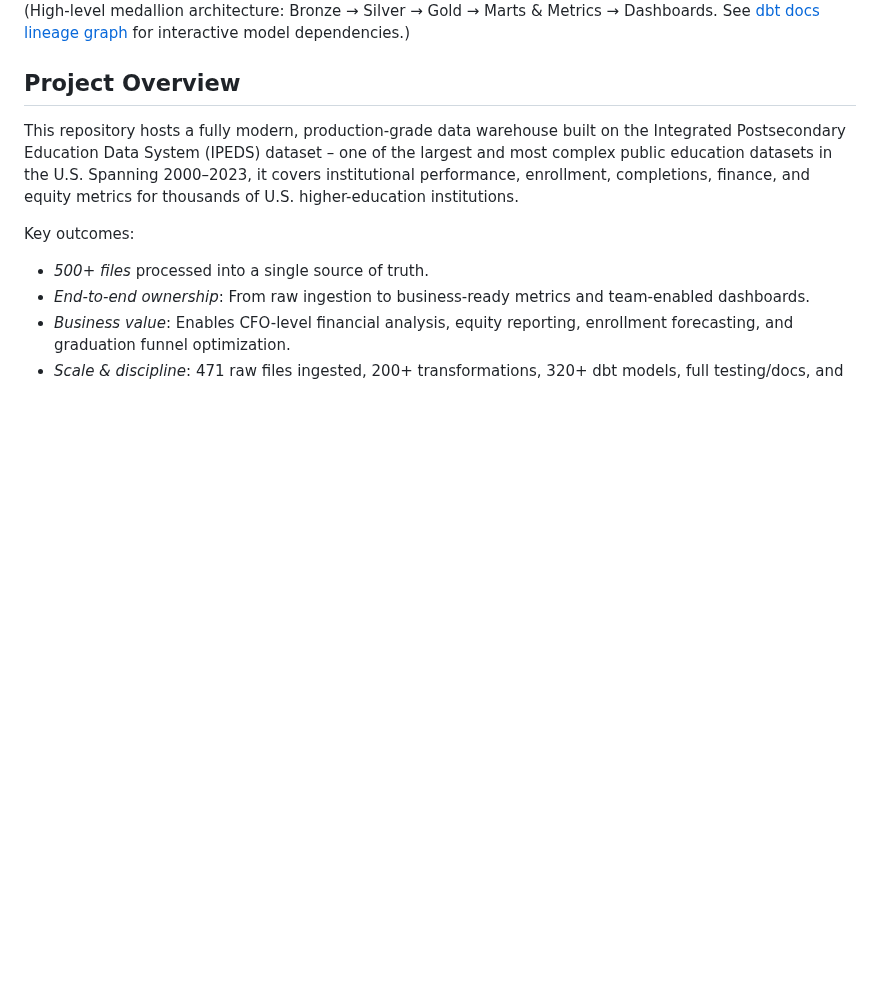
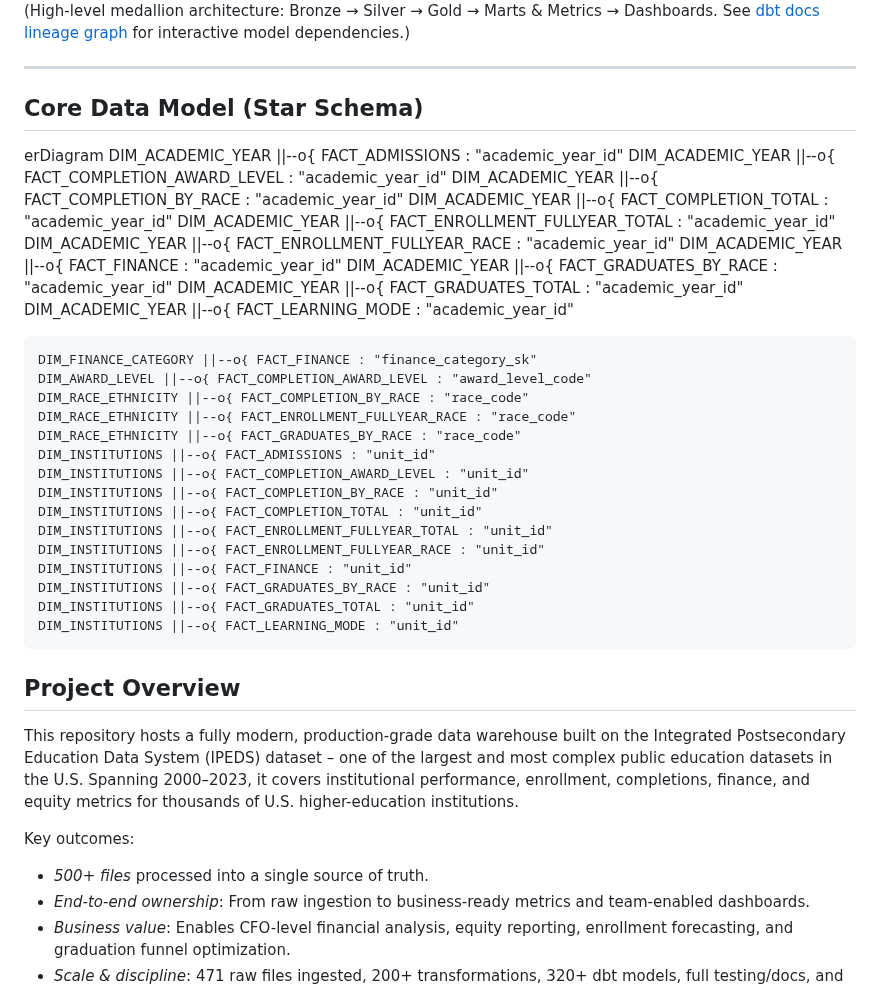
Before and after one commit to Greatdev666/IPEDS-Data-Warehouse, a Markdown page: README.md, the part around the change. Drawn GitHub-style; blank space fills up the shorter version.

```diff
--- a/README.md
+++ b/README.md
@@ -9,6 +9,38 @@
 ## Data Architecture
 ![Architecture Diagram](https://github.com/Greatdev666/IPEDS-Data-Warehouse/blob/master/Architectures/Dataflow%20Overview.png)
 (High-level medallion architecture: Bronze → Silver → Gold → Marts & Metrics → Dashboards. See [dbt docs lineage graph](https://Greatdev666/ipeds-warehouse/lineage.html) for interactive model dependencies.)
+
+----------
+## Core Data Model (Star Schema)
+erDiagram
+    DIM_ACADEMIC_YEAR ||--o{ FACT_ADMISSIONS : "academic_year_id"
+    DIM_ACADEMIC_YEAR ||--o{ FACT_COMPLETION_AWARD_LEVEL : "academic_year_id"
+    DIM_ACADEMIC_YEAR ||--o{ FACT_COMPLETION_BY_RACE : "academic_year_id"
+    DIM_ACADEMIC_YEAR ||--o{ FACT_COMPLETION_TOTAL : "academic_year_id"
+    DIM_ACADEMIC_YEAR ||--o{ FACT_ENROLLMENT_FULLYEAR_TOTAL : "academic_year_id"
+    DIM_ACADEMIC_YEAR ||--o{ FACT_ENROLLMENT_FULLYEAR_RACE : "academic_year_id"
+    DIM_ACADEMIC_YEAR ||--o{ FACT_FINANCE : "academic_year_id"
+    DIM_ACADEMIC_YEAR ||--o{ FACT_GRADUATES_BY_RACE : "academic_year_id"
+    DIM_ACADEMIC_YEAR ||--o{ FACT_GRADUATES_TOTAL : "academic_year_id"
+    DIM_ACADEMIC_YEAR ||--o{ FACT_LEARNING_MODE : "academic_year_id"
+
+    DIM_FINANCE_CATEGORY ||--o{ FACT_FINANCE : "finance_category_sk"
+    DIM_AWARD_LEVEL ||--o{ FACT_COMPLETION_AWARD_LEVEL : "award_level_code"
+    DIM_RACE_ETHNICITY ||--o{ FACT_COMPLETION_BY_RACE : "race_code"
+    DIM_RACE_ETHNICITY ||--o{ FACT_ENROLLMENT_FULLYEAR_RACE : "race_code"
+    DIM_RACE_ETHNICITY ||--o{ FACT_GRADUATES_BY_RACE : "race_code"
+    DIM_INSTITUTIONS ||--o{ FACT_ADMISSIONS : "unit_id"
+    DIM_INSTITUTIONS ||--o{ FACT_COMPLETION_AWARD_LEVEL : "unit_id"
+    DIM_INSTITUTIONS ||--o{ FACT_COMPLETION_BY_RACE : "unit_id"
+    DIM_INSTITUTIONS ||--o{ FACT_COMPLETION_TOTAL : "unit_id"
+    DIM_INSTITUTIONS ||--o{ FACT_ENROLLMENT_FULLYEAR_TOTAL : "unit_id"
+    DIM_INSTITUTIONS ||--o{ FACT_ENROLLMENT_FULLYEAR_RACE : "unit_id"
+    DIM_INSTITUTIONS ||--o{ FACT_FINANCE : "unit_id"
+    DIM_INSTITUTIONS ||--o{ FACT_GRADUATES_BY_RACE : "unit_id"
+    DIM_INSTITUTIONS ||--o{ FACT_GRADUATES_TOTAL : "unit_id"
+    DIM_INSTITUTIONS ||--o{ FACT_LEARNING_MODE : "unit_id"
+
+
 
 ## Project Overview
 This repository hosts a fully modern, production-grade data warehouse built on the Integrated Postsecondary Education Data System (IPEDS) dataset – one of the largest and most complex public education datasets in the U.S. Spanning 2000–2023, it covers institutional performance, enrollment, completions, finance, and equity metrics for thousands of U.S. higher-education institutions.
```
